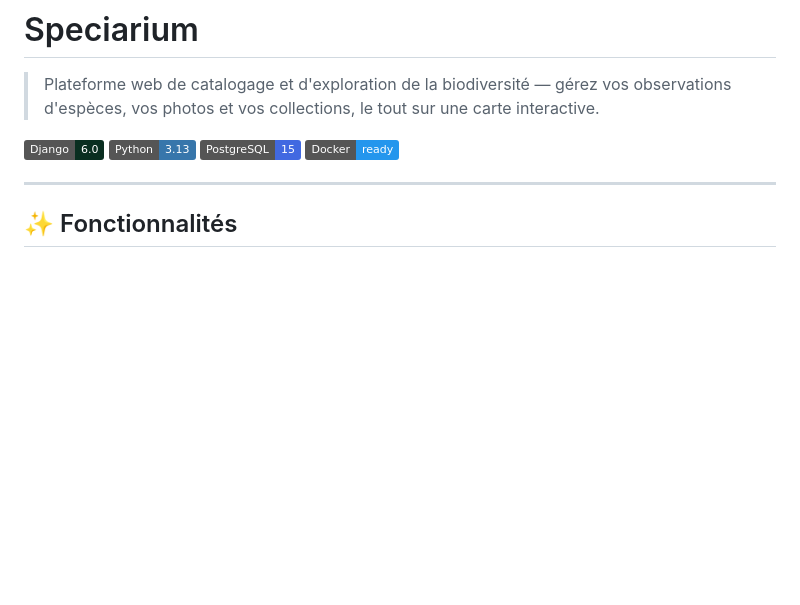
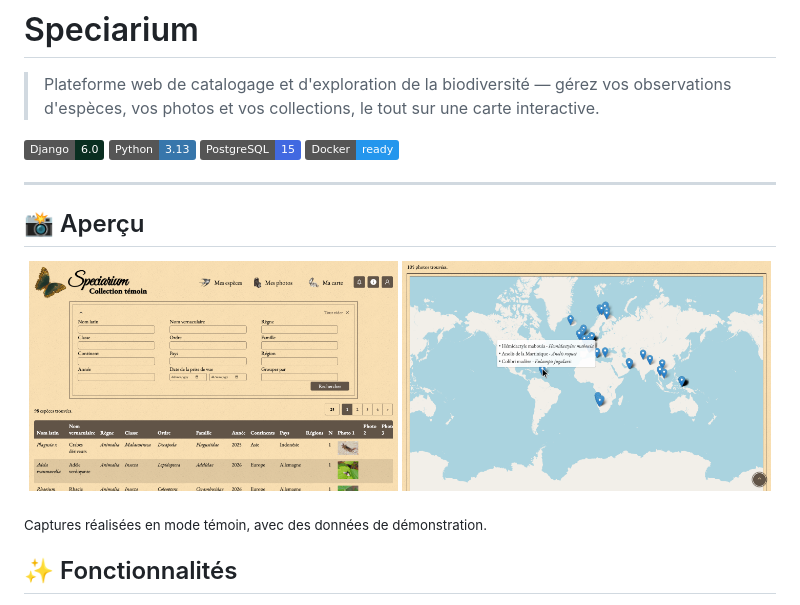
Before and after one commit to julsql/speciarium, a Markdown page: README.md, the part around the change. Drawn GitHub-style; pictures changed too: docs/screenshots/map.png (added), docs/screenshots/species.png (added); badges without logos; blank space fills up the shorter version.

Commit message:
docs: add screenshots to README (#34)
* docs: add screenshots to README

* docs: show marker hover on the map screenshot

```diff
--- a/README.md
+++ b/README.md
@@ -8,6 +8,15 @@
 [![Docker](https://img.shields.io/badge/Docker-ready-2496ED?logo=docker&logoColor=white)](https://www.docker.com/)
 
 ---
+
+## 📸 Aperçu
+
+<p align="center">
+  <img src="docs/screenshots/species.png" alt="Liste des espèces" width="49%">
+  <img src="docs/screenshots/map.png" alt="Carte des observations, survol d'un point" width="49%">
+</p>
+
+<sub>Captures réalisées en mode témoin, avec des données de démonstration.</sub>
 
 ## ✨ Fonctionnalités
 
```
